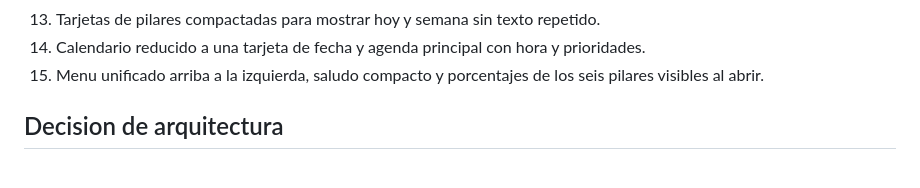
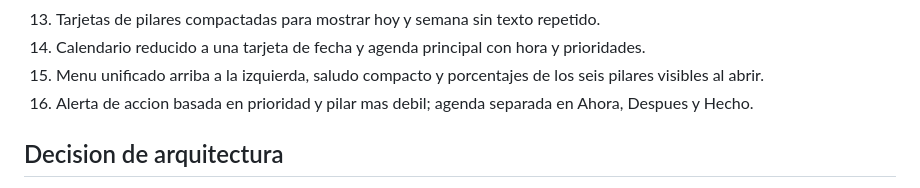
Before and after one commit to antoniodeni/panel-disciplina-personal, a Markdown page: ESTADO_PROYECTO.md, the part around the change. GitHub-like rendering.

Commit message:
Record daily guidance

```diff
--- a/ESTADO_PROYECTO.md
+++ b/ESTADO_PROYECTO.md
@@ -87,6 +87,7 @@ corregir el flujo segun el uso real y despues decidir que modulo merece crecer.
 13. Tarjetas de pilares compactadas para mostrar hoy y semana sin texto repetido.
 14. Calendario reducido a una tarjeta de fecha y agenda principal con hora y prioridades.
 15. Menu unificado arriba a la izquierda, saludo compacto y porcentajes de los seis pilares visibles al abrir.
+16. Alerta de accion basada en prioridad y pilar mas debil; agenda separada en Ahora, Despues y Hecho.
 
 ## Decision de arquitectura
 
```
